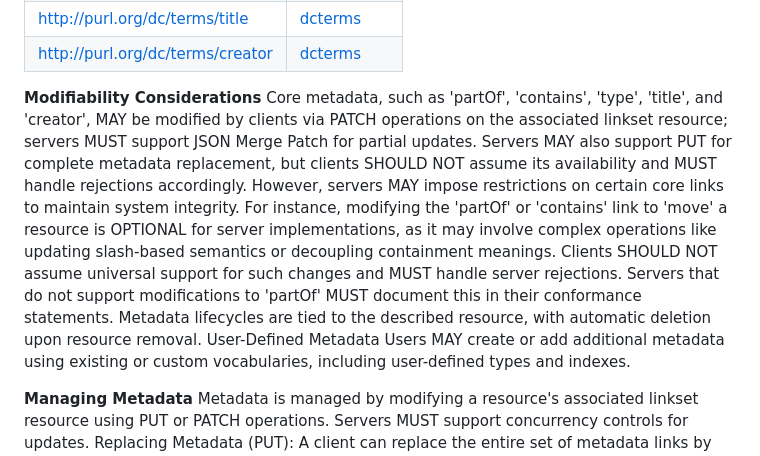
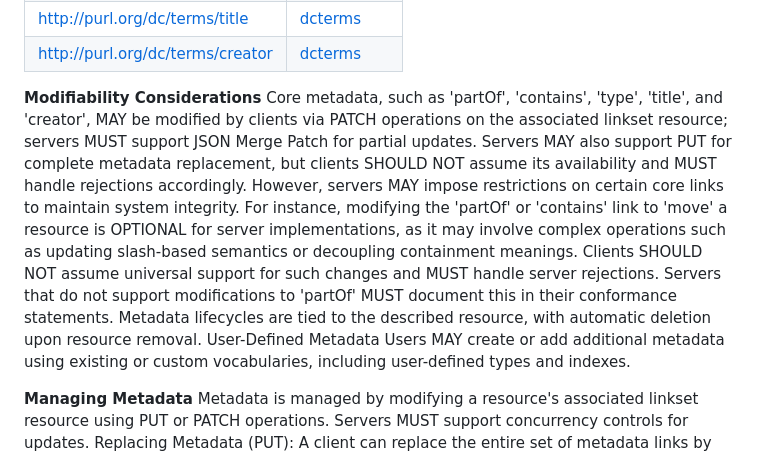
Before and after one commit to w3c/lws-protocol, a Markdown page: lws10-core/Rest-Binding/metadata.md, the part around the change. Drawn GitHub-style.

Commit message:
Update lws10-core/Rest-Binding/metadata.md
Co-authored-by: Aaron Coburn <aaronc@inrupt.com>

```diff
--- a/lws10-core/Rest-Binding/metadata.md
+++ b/lws10-core/Rest-Binding/metadata.md
@@ -43,7 +43,7 @@ Core Metadata - Core metadata MAY include optional fields such as title, creator
 | http://purl.org/dc/terms/creator | [dcterms](http://purl.org/dc/terms/) |
 
 **Modifiability Considerations**
-Core metadata, such as 'partOf', 'contains', 'type', 'title', and 'creator', MAY be modified by clients via PATCH operations on the associated linkset resource; servers MUST support JSON Merge Patch for partial updates. Servers MAY also support PUT for complete metadata replacement, but clients SHOULD NOT assume its availability and MUST handle rejections accordingly. However, servers MAY impose restrictions on certain core links to maintain system integrity. For instance, modifying the 'partOf' or 'contains' link to 'move' a resource is OPTIONAL for server implementations, as it may involve complex operations like updating slash-based semantics or decoupling containment meanings. Clients SHOULD NOT assume universal support for such changes and MUST handle server rejections. Servers that do not support modifications to 'partOf' MUST document this in their conformance statements. Metadata lifecycles are tied to the described resource, with automatic deletion upon resource removal.
+Core metadata, such as 'partOf', 'contains', 'type', 'title', and 'creator', MAY be modified by clients via PATCH operations on the associated linkset resource; servers MUST support JSON Merge Patch for partial updates. Servers MAY also support PUT for complete metadata replacement, but clients SHOULD NOT assume its availability and MUST handle rejections accordingly. However, servers MAY impose restrictions on certain core links to maintain system integrity. For instance, modifying the 'partOf' or 'contains' link to 'move' a resource is OPTIONAL for server implementations, as it may involve complex operations such as updating slash-based semantics or decoupling containment meanings. Clients SHOULD NOT assume universal support for such changes and MUST handle server rejections. Servers that do not support modifications to 'partOf' MUST document this in their conformance statements. Metadata lifecycles are tied to the described resource, with automatic deletion upon resource removal.
 User-Defined Metadata
 Users MAY create or add additional metadata using existing or custom vocabularies, including user-defined types and indexes.
 
```
